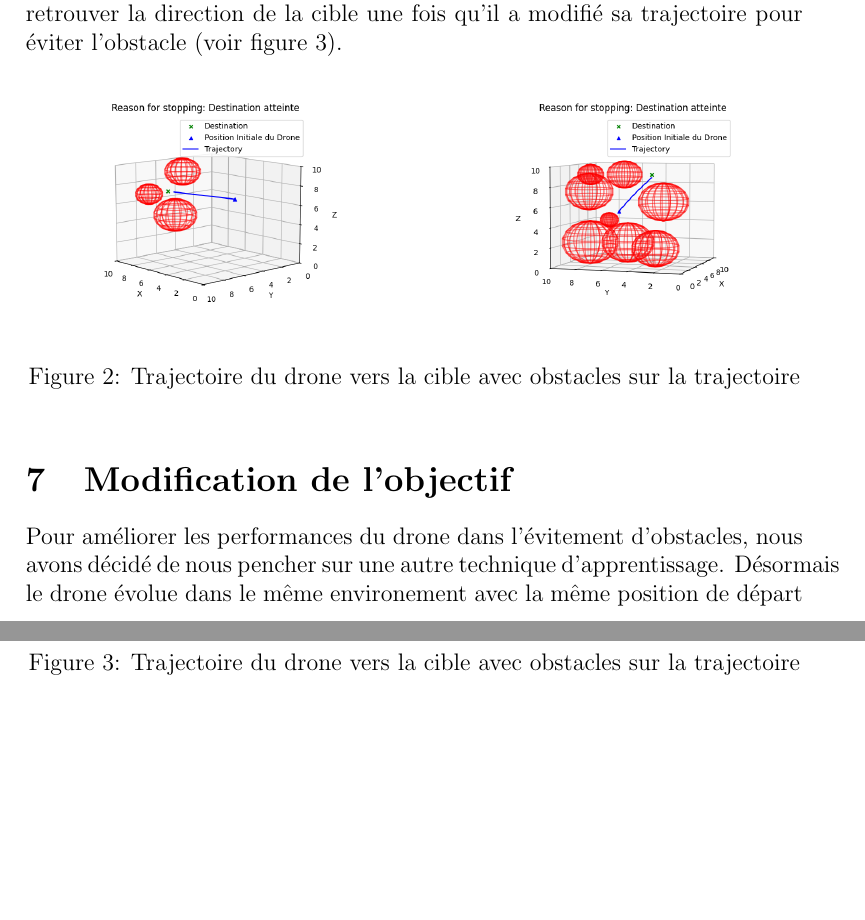
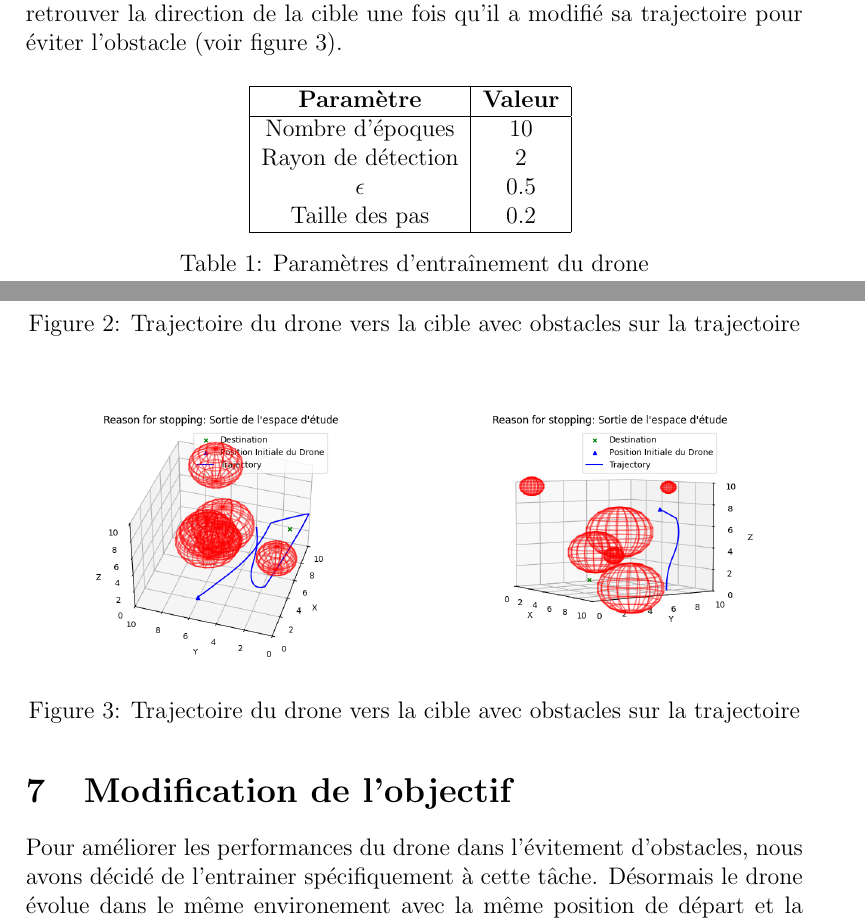
Before and after one commit to lavalosan13/RL-project, a LaTeX document (rapport.tex): two parts of pages 8 and 9 of 10, joined at a grey line, cut so that both start at the same text, the shorter picture padded with empty space. Compiled offline with pdfLaTeX.

Commit message:
mise en page

```diff
--- a/rapport.tex
+++ b/rapport.tex
@@ -4,6 +4,7 @@
 \usepackage{amsfonts}
 \usepackage{graphicx}
 \usepackage{hyperref}
+\usepackage{float}
 %\usepackage{tikz}
 %\usetikzlibrary{positioning}
 
@@ -184,6 +185,18 @@ Ces méthodes permettent au drone de naviguer de manière autonome dans l’envi
 Dans un premier temps, nous avons entraîné le drone en le plaçant dans un environnement généré aléatoirement, où il doit atteindre une cible également générée de manière aléatoire. Ce processus est répété un grand nombre de fois, correspondant au nombre d'époques d'entraînement. À chaque fois que le drone réussit ou échoue, l'environnement est réinitialisé de manière aléatoire.
 
 Cette approche a conduit à des comportements très efficaces lorsque la cible est visible en ligne droite, comme illustré à la figure 2. Cependant, l'algorithme s'avère moins performant lorsqu'il s'agit d'esquiver des obstacles. Le drone parvient à s'éloigner de l'obstacle, mais il semble incapable de retrouver la direction de la cible une fois qu'il a modifié sa trajectoire pour éviter l'obstacle (voir figure 3).
-\begin{figure}[h]
+\begin{table}[H]
     \centering
-    \begin{minipage}{0.45\textwidth}
+    \begin{tabular}{|c|c|}
+        \hline
+        \textbf{Paramètre} & \textbf{Valeur} \\
+        \hline
+        Nombre d'époques & 10 \\
+        Rayon de détection & 2 \\
+        $\epsilon$ & 0.5 \\
+        Taille des pas & 0.2 \\
+        \hline
+    \end{tabular}
+    \caption{Paramètres d'entraînement du drone}
+    \label{tab:training-parameters}
+\end{table}
@@ -191,21 +207,21 @@ Cette approche a conduit à des comportements très efficaces lorsque la cible e
         \includegraphics[width=\textwidth]{Figure_7.png}
     \end{minipage}
     \hfill
-    \begin{minipage}{0.45\textwidth}
+    \begin{minipage}{0.49\textwidth}
         \centering
         \includegraphics[width=\textwidth]{Figure_8.png}
     \end{minipage}
     \caption{Trajectoire du drone vers la cible avec obstacles sur la trajectoire}
 \end{figure}
 
-\begin{figure}[h]
+\begin{figure}[H]
     \centering
-    \begin{minipage}{0.45\textwidth}
+    \begin{minipage}{0.49\textwidth}
         \centering
         \includegraphics[width=\textwidth]{Figure_9.png}
     \end{minipage}
     \hfill
-    \begin{minipage}{0.45\textwidth}
+    \begin{minipage}{0.49\textwidth}
         \centering
         \includegraphics[width=\textwidth]{Figure_10.png}
     \end{minipage}
@@ -213,5 +229,4 @@ Cette approche a conduit à des comportements très efficaces lorsque la cible e
 \end{figure}
 \section{Modification de l'objectif}
 
-Pour améliorer les performances du drone dans l'évitement d'obstacles, nous avons décidé de nous pencher sur une autre technique d'apprentissage. Désormais le drone évolue dans le même environement avec la même position de départ et la même cible pour chaque épisode de l'entrainement. Nous nous assurons qu'il y ai toujours un obstacle sur la route directe en direction de la cible pour obliger le drone à l'éviter. Cela améliore la capacité d'évitement comme on peut le constater sur la figure 4.
-\begin{figure}[h]
+Pour améliorer les performances du drone dans l'évitement d'obstacles, nous avons décidé de l'entrainer spécifiquement à cette tâche. Désormais le drone évolue dans le même environement avec la même position de départ et la même cible pour chaque épisode de l'entrainement. Nous nous assurons qu'il y ai toujours un obstacle sur la route directe en direction de la cible pour obliger le drone à l'éviter. Cela améliore la capacité d'évitement comme on peut le constater sur la figure 4.
@@ -220,0 +246,2 @@ Pour améliorer les performances du drone dans l'évitement d'obstacles, nous av
+    \label{tab:training-parameters}
+\end{table}
```
Also changed, not shown: rapport.tex (29 more changed lines).
